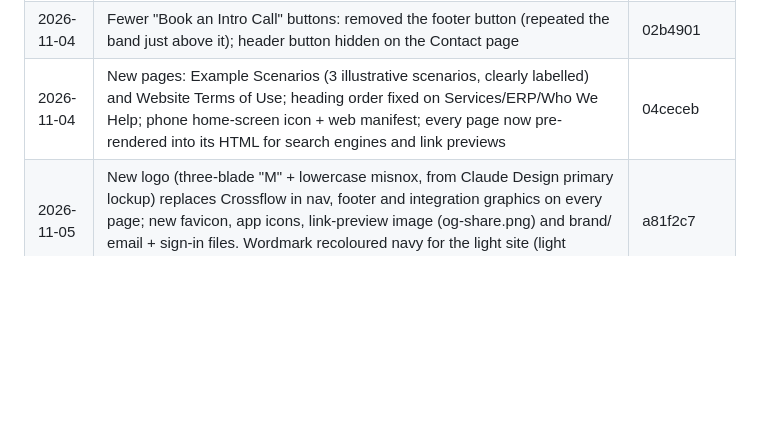
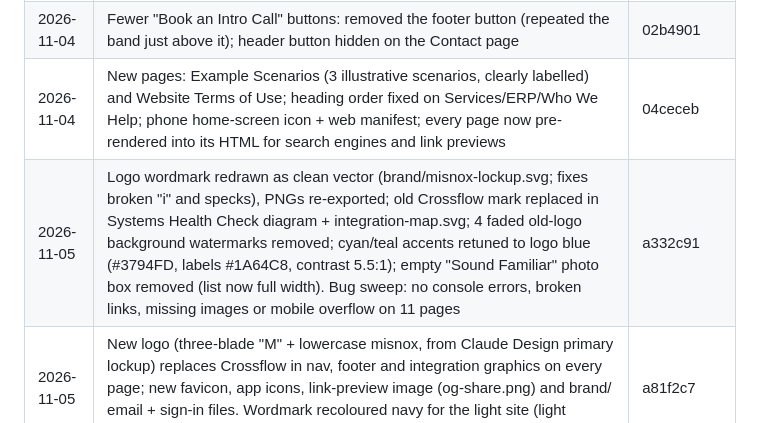
Before and after one commit to ajithmnx/misnoxsolutions, a Markdown page: CHANGELOG.md, the part around the change. Drawn GitHub-style; blank space fills up the shorter version.

Commit message:
Changelog: a332c91
Co-Authored-By: Claude Opus 5.5 <noreply@anthropic.com>
Claude-Session: https://claude.ai/code/session_01SD2i1g8qYPfPZTrJTnuwMM

```diff
--- a/CHANGELOG.md
+++ b/CHANGELOG.md
@@ -49,6 +49,7 @@ Every change to the live site is committed straight to `main` and logged here (n
 | 2026-11-04 | Removed the Example Scenarios page and every link to it (Services menu had it twice, mobile menu, Services page, Terms wording); /examples/ now shows the 404 page | 5762085 |
 | 2026-11-04 | Fewer "Book an Intro Call" buttons: removed the footer button (repeated the band just above it); header button hidden on the Contact page | 02b4901 |
 | 2026-11-04 | New pages: Example Scenarios (3 illustrative scenarios, clearly labelled) and Website Terms of Use; heading order fixed on Services/ERP/Who We Help; phone home-screen icon + web manifest; every page now pre-rendered into its HTML for search engines and link previews | 04ceceb |
+| 2026-11-05 | Logo wordmark redrawn as clean vector (brand/misnox-lockup.svg; fixes broken "i" and specks), PNGs re-exported; old Crossflow mark replaced in Systems Health Check diagram + integration-map.svg; 4 faded old-logo background watermarks removed; cyan/teal accents retuned to logo blue (#3794FD, labels #1A64C8, contrast 5.5:1); empty "Sound Familiar" photo box removed (list now full width). Bug sweep: no console errors, broken links, missing images or mobile overflow on 11 pages | a332c91 |
 | 2026-11-05 | New logo (three-blade "M" + lowercase misnox, from Claude Design primary lockup) replaces Crossflow in nav, footer and integration graphics on every page; new favicon, app icons, link-preview image (og-share.png) and brand/ email + sign-in files. Wordmark recoloured navy for the light site (light version in brand/misnox-lockup-dark.png); glitch marks cleaned; ™ dropped | a81f2c7 |
 | 2026-11-05 | Stat bar: "4 clear steps" → "5+ years of hands-on ERP & API integration"; "1 accountable team" → "100% Australian-based, working your business hours" (15+ platforms and 6 ERP families kept) | abc3548 |
 | 2026-11-03 | Removed business-size wording (50–500 staff, mid-sized, mid-market, SME) and "Australian organisations" everywhere; Who We Help intro now "Organisations whose finance and procurement run across several systems"; removed Australia-only service area from search data. Kept: Sydney address and Australian Privacy Act references (legal) | 492dcb0 |
```
